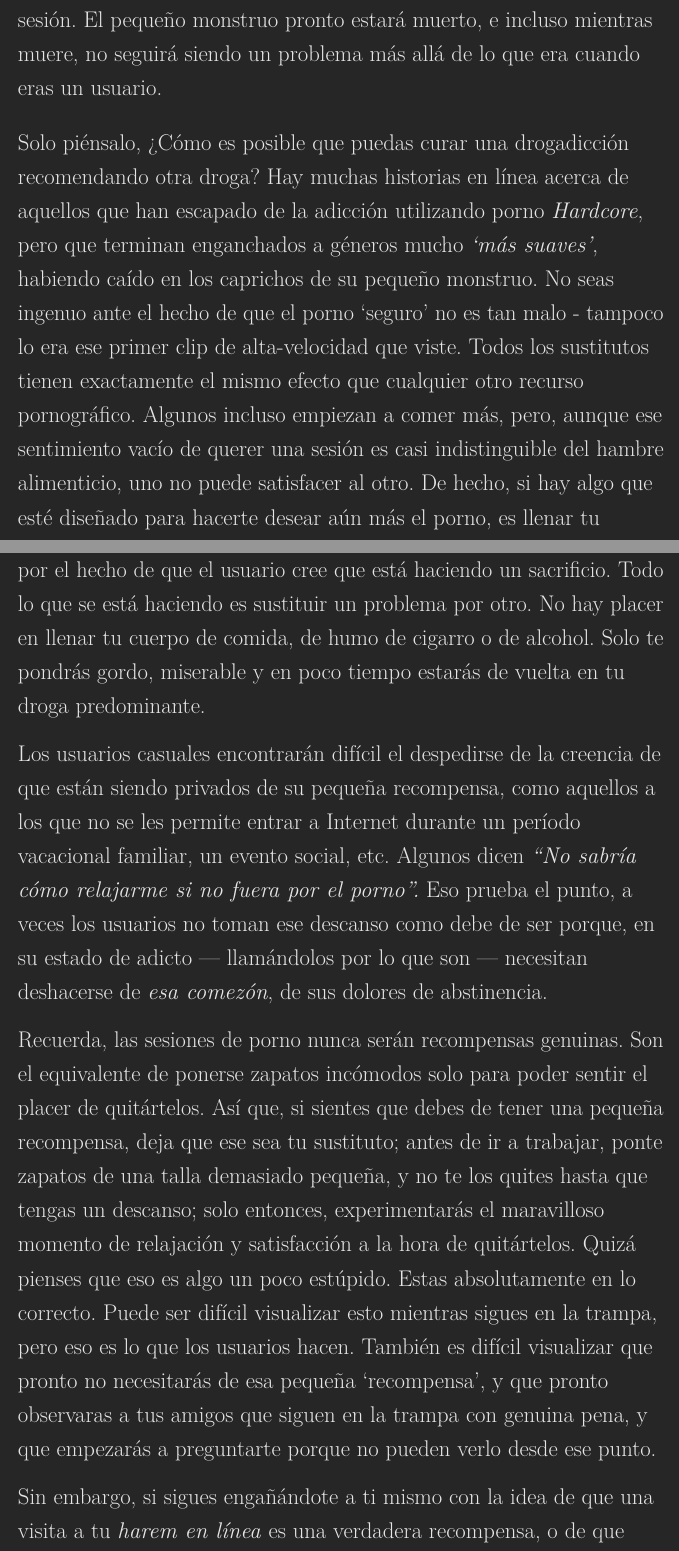
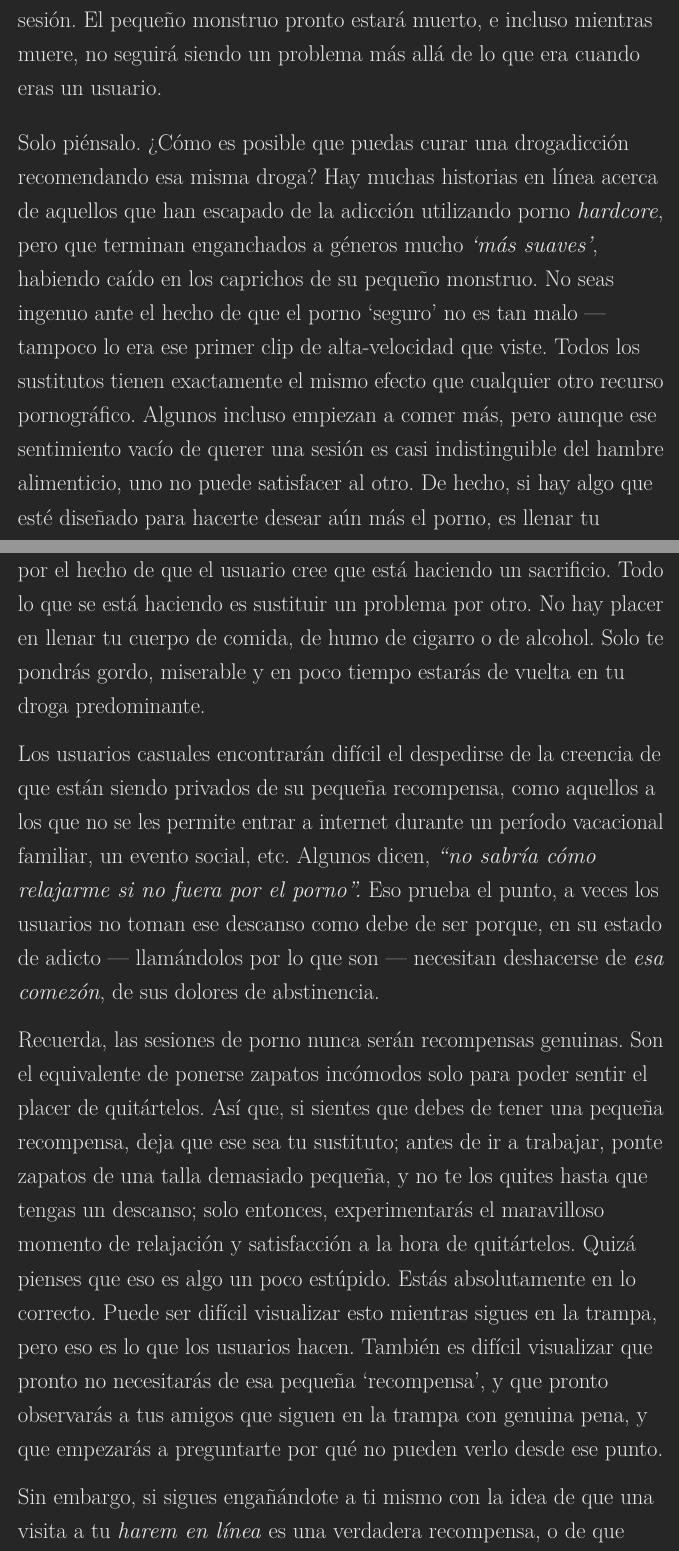
Before and after one commit to easypeasyespanol/easypeasyespanol.github.io, a LaTeX book (easypeasyespanol.tex): two parts of pages 176 and 177 of 248, joined at a grey line, cut so that both start at the same text. Compiled offline with pdfLaTeX.

Commit message:
Deploying to gh-pages from @ easypeasyespanol/easypeasyespanol.github.io@ed9ac75e21c2f850f0f65bcc14332488fb3c8c16 🚀

```diff
--- a/easypeasyespanol.tex
+++ b/easypeasyespanol.tex
@@ -1763,13 +1763,13 @@ Si tienes dos poderosos enemigos a vencer, es esencial que no pelees con ambos s
 
 Esto suena lógico, pero está basado en información incorrecta e ilógica. El porno no es un hábito, sino una adicción a la dopamina, y el dolor físico de abstinencia en sí es casi imperceptible. Lo que tienes que conseguir a la hora de dejarlo es matar a ambos monstruos, en tu cuerpo y mente, al mismo tiempo. EasyPeasy hace fácil dejar el porno de inmediato, porque mata el lavado de cerebro antes de tener tu última sesión. El pequeño monstruo pronto estará muerto, e incluso mientras muere, no seguirá siendo un problema más allá de lo que era cuando eras un usuario.
 
-Solo piénsalo, ¿Cómo es posible que puedas curar una drogadicción recomendando otra droga? Hay muchas historias en línea acerca de aquellos que han escapado de la adicción utilizando porno \emph{Hardcore}, pero que terminan enganchados a géneros mucho \emph{`más suaves'}, habiendo caído en los caprichos de su pequeño monstruo. No seas ingenuo ante el hecho de que el porno `seguro' no es tan malo - tampoco lo era ese primer clip de alta-velocidad que viste. Todos los sustitutos tienen exactamente el mismo efecto que cualquier otro recurso pornográfico. Algunos incluso empiezan a comer más, pero, aunque ese sentimiento vacío de querer una sesión es casi indistinguible del hambre alimenticio, uno no puede satisfacer al otro. De hecho, si hay algo que esté diseñado para hacerte desear aún más el porno, es llenar tu estómago de comida. Como se dijo previamente, las dietas pornográficas y el porno solo te pondrán en medio del juego de jalar la cuerda, donde poner resistencia a las tentaciones es algo tan molesto, que dicha molestia se aliviará solo si das una visita a tu harem de internet favorito.
+Solo piénsalo. ¿Cómo es posible que puedas curar una drogadicción recomendando esa misma droga? Hay muchas historias en línea acerca de aquellos que han escapado de la adicción utilizando porno \emph{hardcore}, pero que terminan enganchados a géneros mucho \emph{`más suaves'}, habiendo caído en los caprichos de su pequeño monstruo. No seas ingenuo ante el hecho de que el porno `seguro' no es tan malo --- tampoco lo era ese primer clip de alta-velocidad que viste. Todos los sustitutos tienen exactamente el mismo efecto que cualquier otro recurso pornográfico. Algunos incluso empiezan a comer más, pero aunque ese sentimiento vacío de querer una sesión es casi indistinguible del hambre alimenticio, uno no puede satisfacer al otro. De hecho, si hay algo que esté diseñado para hacerte desear aún más el porno, es llenar tu estómago de comida. Como se dijo previamente, las dietas pornográficas y el porno solo te pondrán en medio del juego de jalar la cuerda, donde poner resistencia a las tentaciones es algo tan molesto, que dicha molestia se aliviará solo si das una visita a tu harem de internet favorito.
 
 El mayor defecto de los sustitutos es que prolongan el verdadero problema, el lavado de cerebro. ¿Necesitas un sustituto para lidiar con la gripe cuando te curas? Claro que no. Al decir que necesitas de un sustituto, lo que realmente estás diciendo es que estás haciendo un sacrificio. La depresión asociada con el método de voluntad es causada por el hecho de que el usuario cree que está haciendo un sacrificio. Todo lo que se está haciendo es sustituir un problema por otro. No hay placer en llenar tu cuerpo de comida, de humo de cigarro o de alcohol. Solo te pondrás gordo, miserable y en poco tiempo estarás de vuelta en tu droga predominante.
 
-Los usuarios casuales encontrarán difícil el despedirse de la creencia de que están siendo privados de su pequeña recompensa, como aquellos a los que no se les permite entrar a Internet durante un período vacacional familiar, un evento social, etc. Algunos dicen \emph{``No sabría cómo relajarme si no fuera por el porno''.} Eso prueba el punto, a veces los usuarios no toman ese descanso como debe de ser porque, en su estado de adicto --- llamándolos por lo que son --- necesitan deshacerse de \emph{esa comezón}, de sus dolores de abstinencia.
-
-Recuerda, las sesiones de porno nunca serán recompensas genuinas. Son el equivalente de ponerse zapatos incómodos solo para poder sentir el placer de quitártelos. Así que, si sientes que debes de tener una pequeña recompensa, deja que ese sea tu sustituto; antes de ir a trabajar, ponte zapatos de una talla demasiado pequeña, y no te los quites hasta que tengas un descanso; solo entonces, experimentarás el maravilloso momento de relajación y satisfacción a la hora de quitártelos. Quizá pienses que eso es algo un poco estúpido. Estas absolutamente en lo correcto. Puede ser difícil visualizar esto mientras sigues en la trampa, pero eso es lo que los usuarios hacen. También es difícil visualizar que pronto no necesitarás de esa pequeña `recompensa', y que pronto observaras a tus amigos que siguen en la trampa con genuina pena, y que empezarás a preguntarte porque no pueden verlo desde ese punto.
+Los usuarios casuales encontrarán difícil el despedirse de la creencia de que están siendo privados de su pequeña recompensa, como aquellos a los que no se les permite entrar a internet durante un período vacacional familiar, un evento social, etc. Algunos dicen, \emph{``no sabría cómo relajarme si no fuera por el porno''.} Eso prueba el punto, a veces los usuarios no toman ese descanso como debe de ser porque, en su estado de adicto --- llamándolos por lo que son --- necesitan deshacerse de \emph{esa comezón}, de sus dolores de abstinencia.
+
+Recuerda, las sesiones de porno nunca serán recompensas genuinas. Son el equivalente de ponerse zapatos incómodos solo para poder sentir el placer de quitártelos. Así que, si sientes que debes de tener una pequeña recompensa, deja que ese sea tu sustituto; antes de ir a trabajar, ponte zapatos de una talla demasiado pequeña, y no te los quites hasta que tengas un descanso; solo entonces, experimentarás el maravilloso momento de relajación y satisfacción a la hora de quitártelos. Quizá pienses que eso es algo un poco estúpido. Estás absolutamente en lo correcto. Puede ser difícil visualizar esto mientras sigues en la trampa, pero eso es lo que los usuarios hacen. También es difícil visualizar que pronto no necesitarás de esa pequeña `recompensa', y que pronto observarás a tus amigos que siguen en la trampa con genuina pena, y que empezarás a preguntarte por qué no pueden verlo desde ese punto.
 
 Sin embargo, si sigues engañándote a ti mismo con la idea de que una visita a tu \emph{harem en línea} es una verdadera recompensa, o de que necesitas un sustituto, te sentirás privado y miserable. Hay una probabilidad enorme de que termines cayendo en la asquerosa trampa de nuevo. Si en verdad necesitas de un descanso genuino como lo necesitan las amas de casa, los maestros, doctores, o como otros trabajadores necesitan, vas a empezar a disfrutar más estos descansos ya que no tendrás que volverte adicto de nuevo. Recuerda que no necesitas de un sustituto. Los dolores de abstinencia son tu anhelo por dopamina, los cuales pronto serán desvanecidos. Deja que esto sea tu apoyo por los próximos días, y disfruta de deshacer de tu cuerpo y mente la esclavitud y dependencia.
 
```
Also changed, not shown: easypeasyespanol.pdf, easypeasyespanol.tex (12 more changed lines), 3 other files.
